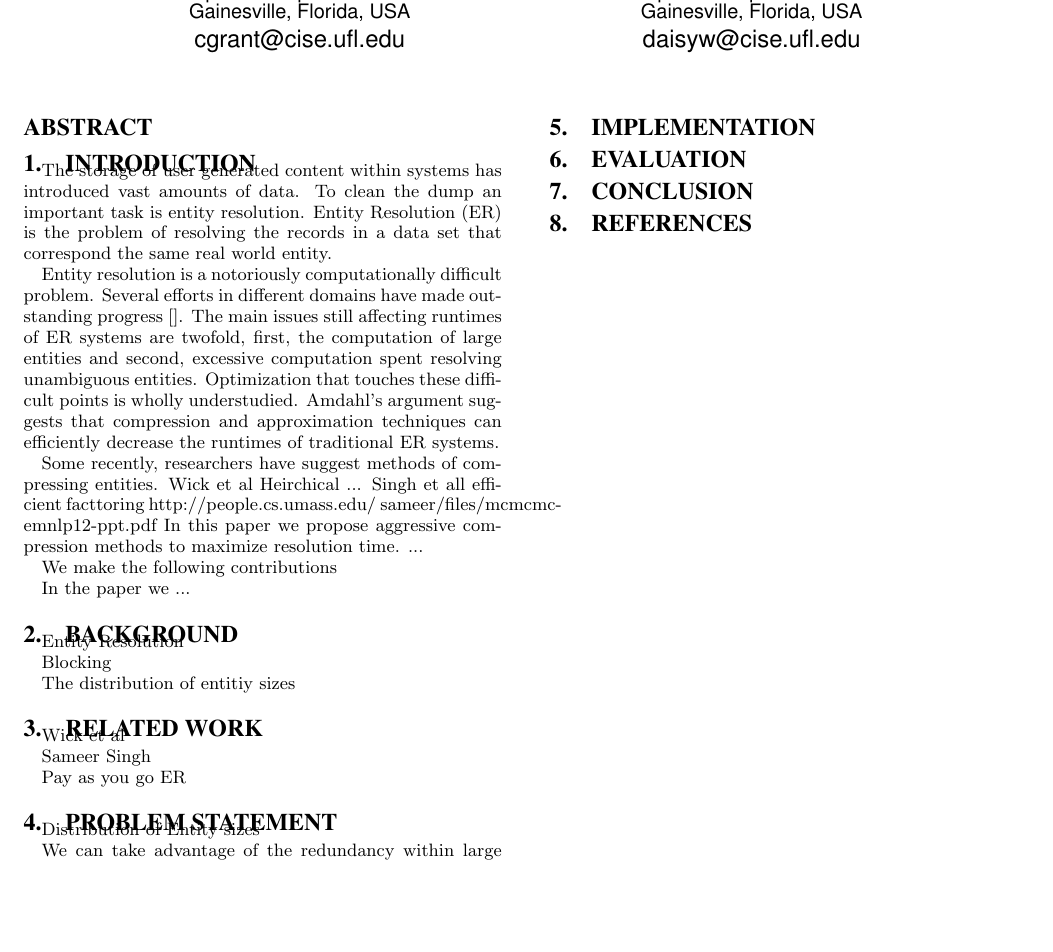
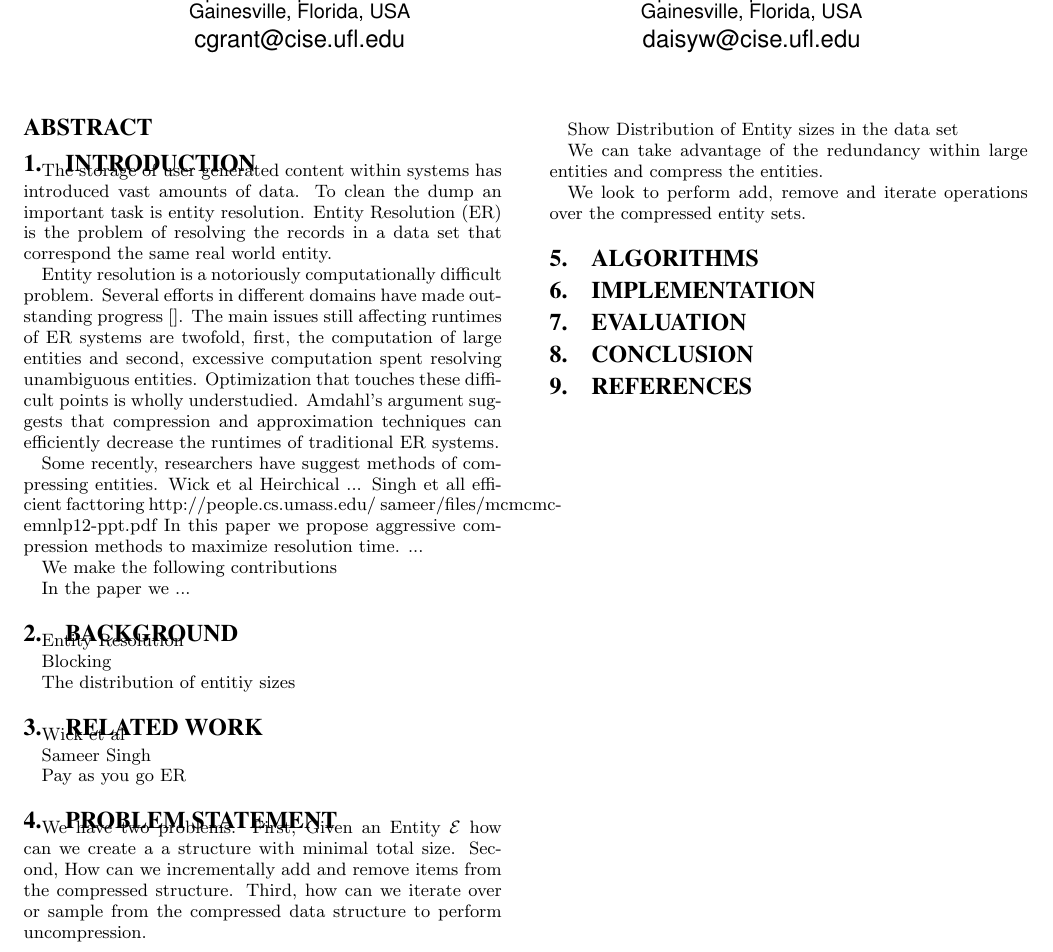
Before and after one commit to cegme/qdstreaming, a LaTeX document (paper/vldb2015/cgrant-vldb15.tex, which reads paper/vldb2015/content/example.tex): part of the page, cut so that both start at the same text, the shorter picture padded with empty space. Compiled offline with pdfLaTeX.

Commit message:
beginning of the problem statement and algorithms

```diff
--- a/paper/vldb2015/content/example.tex
+++ b/paper/vldb2015/content/example.tex
@@ -1,7 +1,19 @@
 
 \section{Problem Statement}
 
-Distribution of Entity sizes
+We have two problems.
+First,
+Given an Entity $\mathcal{E}$ how can we create a
+a structure with minimal total size.
+Second, How can we incrementally add and remove items
+from the compressed structure.
+Third, how can we iterate over or sample from the
+compressed data structure to perform uncompression.
+
+
+
+
+Show Distribution of Entity sizes in the data set
 
 We can take advantage of the redundancy within
 large entities and compress the entities.
```
Also changed, not shown: paper/vldb2015/cgrant-vldb15.tex (+1 -1 lines), paper/vldb2015/cgrant-vldb15.pdf.
